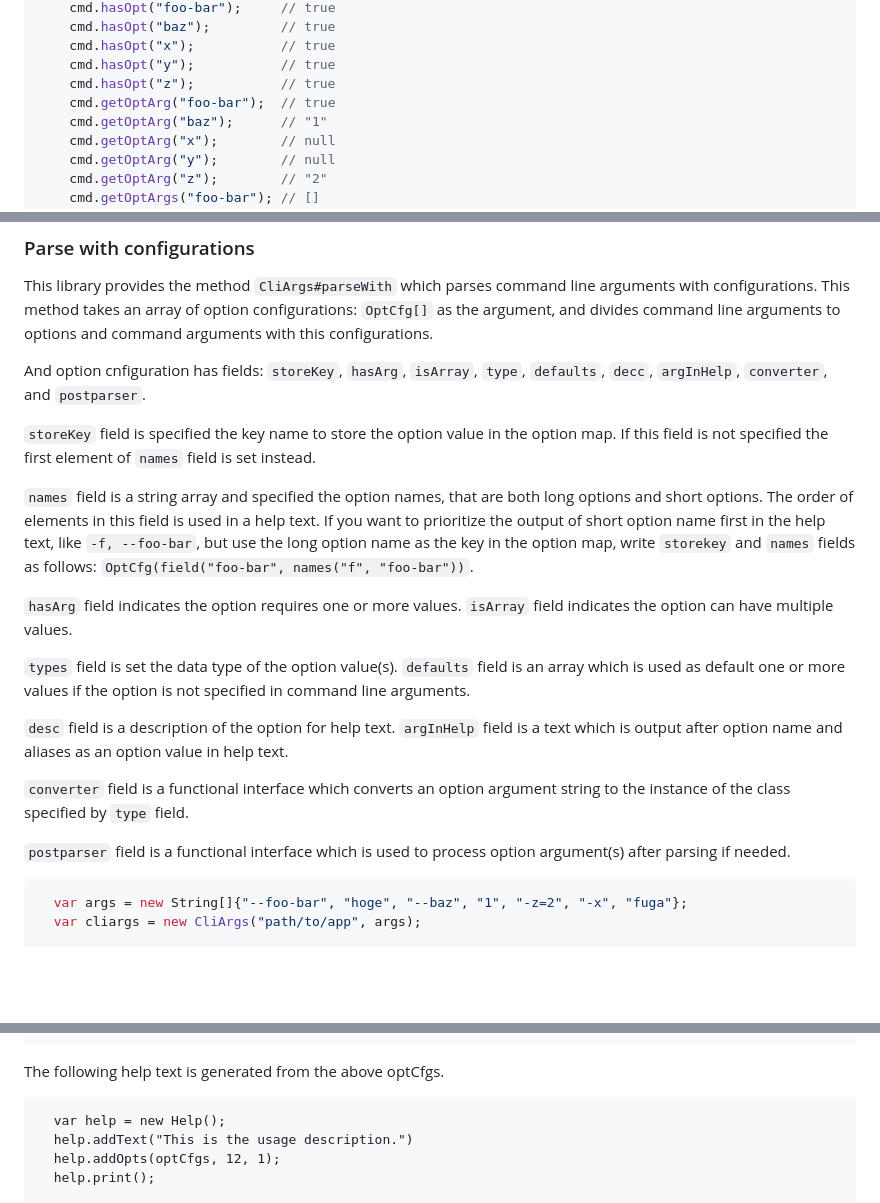
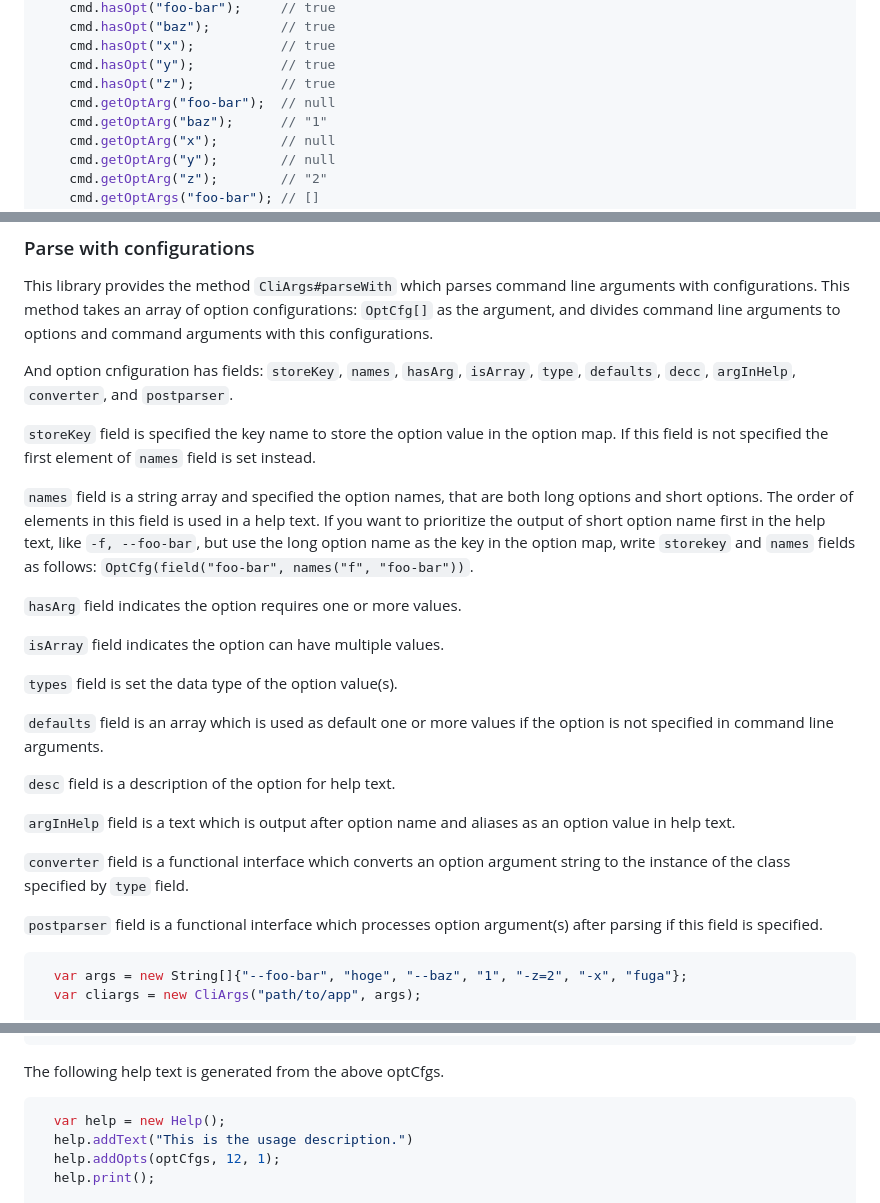
Before and after one commit to sttk/cliargs-java, a Markdown page: README.md, 3 parts joined by grey strips. GitHub-like rendering; blank space fills up the shorter version.

Commit message:
doc:(review) modified what pointed out

````diff
--- a/README.md
+++ b/README.md
@@ -69,7 +69,7 @@ with `-` or `--`.
     cmd.hasOpt("x");           // true
     cmd.hasOpt("y");           // true
     cmd.hasOpt("z");           // true
-    cmd.getOptArg("foo-bar");  // true
+    cmd.getOptArg("foo-bar");  // null
     cmd.getOptArg("baz");      // "1"
     cmd.getOptArg("x");        // null
     cmd.getOptArg("y");        // null
@@ -105,7 +105,7 @@ Or
 This library provides the method `CliArgs#parseWith` which parses command line arguments with configurations.
 This method takes an array of option configurations: `OptCfg[]` as the argument, and divides command line arguments to options and command arguments with this configurations.
 
-And option cnfiguration has fields: `storeKey`, `hasArg`, `isArray`, `type`, `defaults`, `decc`, `argInHelp`, `converter`, and `postparser`.
+And option cnfiguration has fields: `storeKey`, `names`, `hasArg`, `isArray`, `type`, `defaults`, `decc`, `argInHelp`, `converter`, and `postparser`.
 
 `storeKey` field is specified the key name to store the option value in the option map.
 If this field is not specified the first element of `names` field is set instead.
@@ -116,18 +116,21 @@ If you want to prioritize the output of short option name first in the help text
 `OptCfg(field("foo-bar", names("f", "foo-bar"))`.
 
 `hasArg` field indicates the option requires one or more values.
+
 `isArray` field indicates the option can have multiple values.
 
 `types` field is set the data type of the option value(s).
+
 `defaults` field is an array which is used as default one or more values if the
 option is not specified in command line arguments.
 
 `desc` field is a description of the option for help text.
+
 `argInHelp` field is a text which is output after option name and aliases as an option value in help text.
 
 `converter` field is a functional interface which converts an option argument string to the instance of the class specified by `type` field.
 
-`postparser` field is a functional interface which is used to process option argument(s) after parsing if needed.
+`postparser` field is a functional interface which processes option argument(s) after parsing if this field is specified.
 
 ```java
   var args = new String[]{"--foo-bar", "hoge", "--baz", "1", "-z=2", "-x", "fuga"};
@@ -279,7 +282,7 @@ And `arg` is what to specify a text for an option argument value in help text.
 
 The following help text is generated from the above optCfgs.
 
-```
+```java
   var help = new Help();
   help.addText("This is the usage description.")
   help.addOpts(optCfgs, 12, 1);
````
